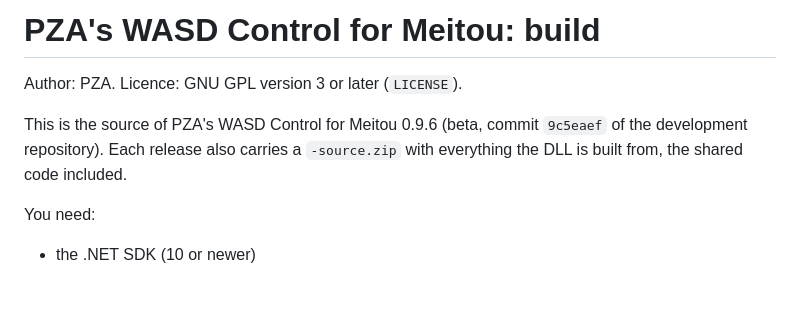
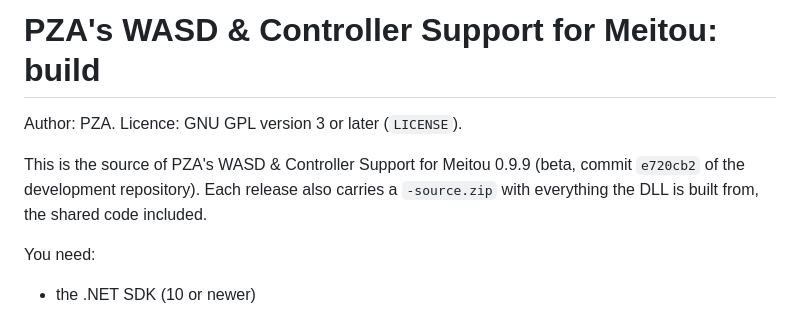
Before and after one commit to PZA-Mods/PZAMeitouWASDController, a Markdown page: BUILD.md, the part around the change. GitHub-like rendering; blank space fills up the shorter version.

```diff
--- a/BUILD.md
+++ b/BUILD.md
@@ -1,8 +1,8 @@
-# PZA's WASD Control for Meitou: build
+# PZA's WASD & Controller Support for Meitou: build
 
 Author: PZA. Licence: GNU GPL version 3 or later (`LICENSE`).
 
-This is the source of PZA's WASD Control for Meitou 0.9.6 (beta, commit `9c5eaef` of the development repository). Each release also carries a `-source.zip` with everything the DLL is built from, the shared code included.
+This is the source of PZA's WASD & Controller Support for Meitou 0.9.9 (beta, commit `e720cb2` of the development repository). Each release also carries a `-source.zip` with everything the DLL is built from, the shared code included.
 
 You need:
 - the .NET SDK (10 or newer)
```
Also changed, not shown: README.md (+11 -10 lines), media/controller-layout.png, 8 other files.
